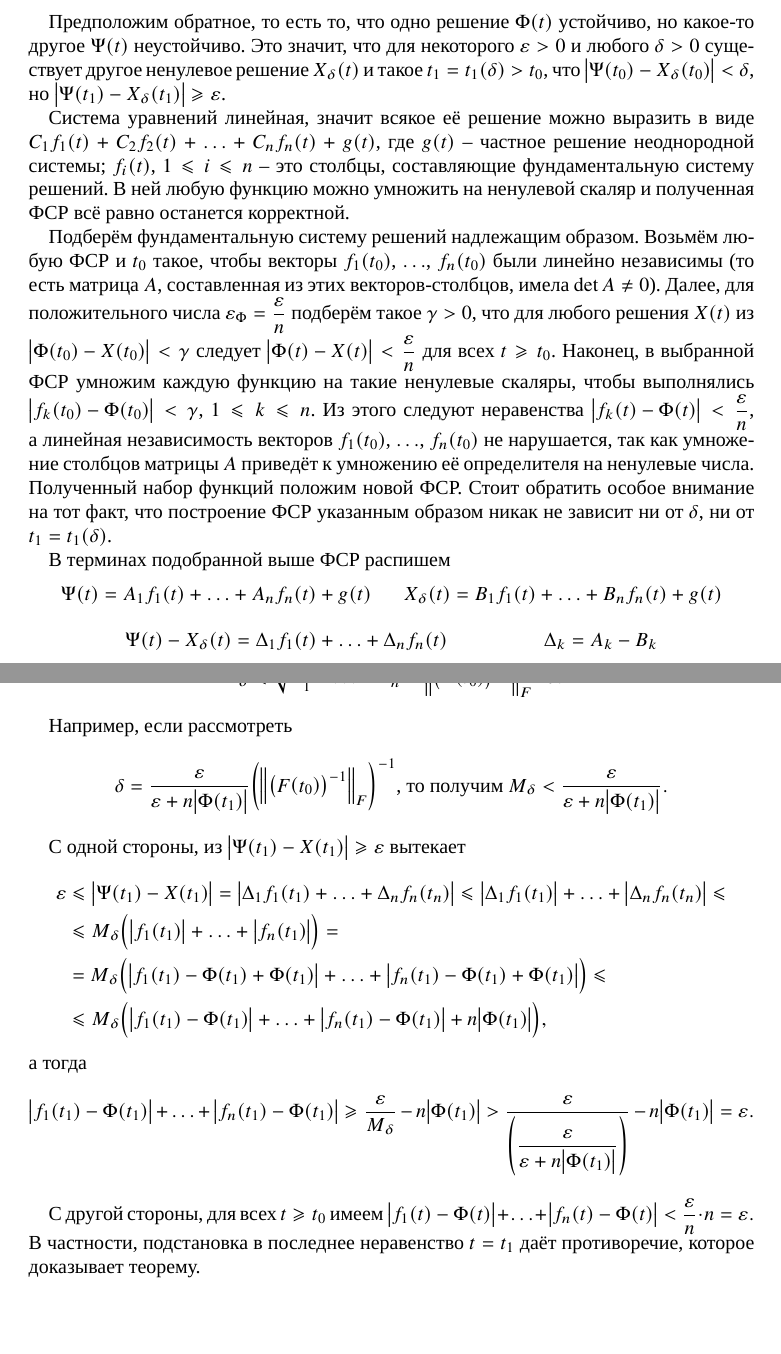
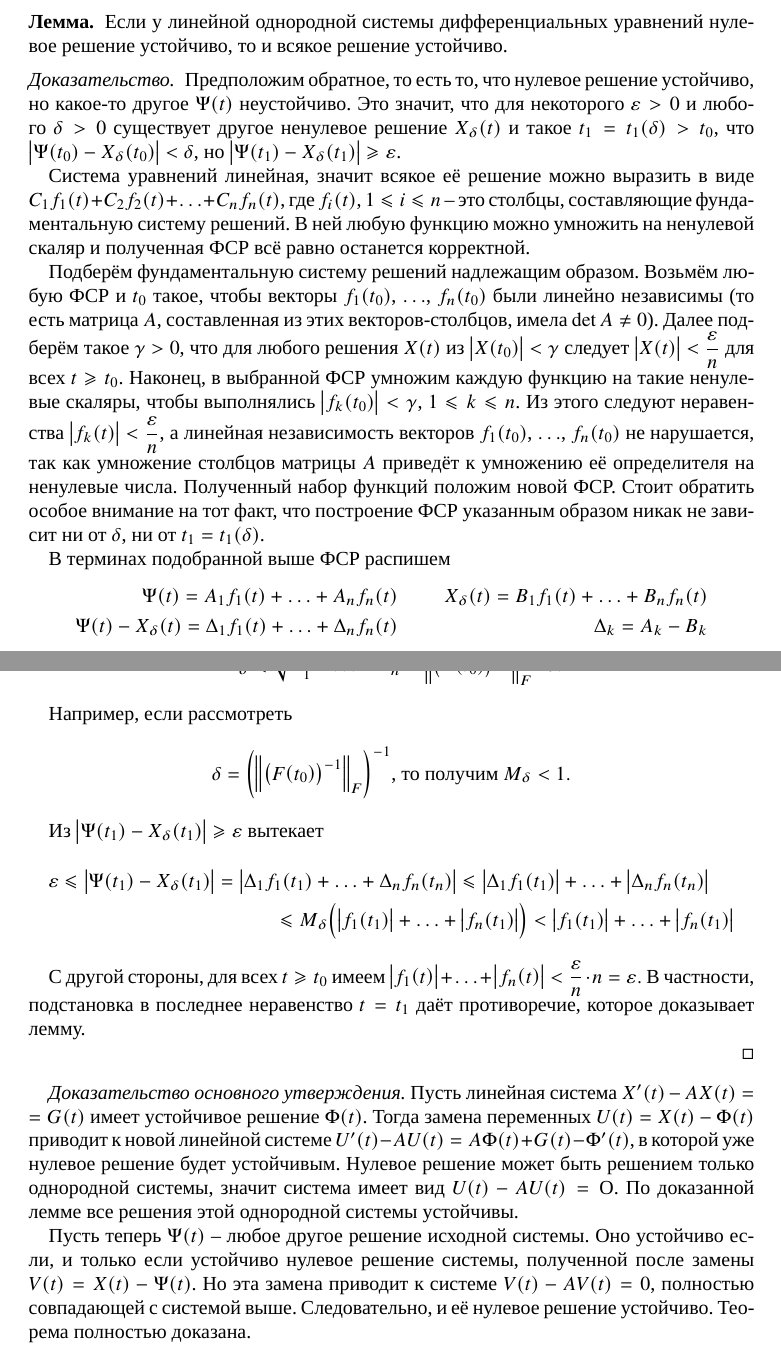
Before and after one commit to InDevRus/filippov-solutions, a LaTeX document (15. Устойчивость/894.tex): two parts of pages 1 and 2 of 2, joined at a grey line, cut at the place of the change, the shorter picture padded with empty space. Compiled offline with XeLaTeX; a missing font is replaced by an installed copy or a similar font.

Commit message:
Переделал задачу 894

```diff
--- a/15. Устойчивость/894.tex
+++ b/15. Устойчивость/894.tex
@@ -5,20 +5,24 @@
 
 \begin{document}
 
-Предположим обратное, то есть то, что одно решение $\Phi\br{t}$ устойчиво, но какое-то другое $\Psi\br{t}$ неустойчиво. Это значит, что для некоторого $\epsilon > 0$ и любого $\delta > 0$ существует другое ненулевое решение $X_{\delta}\br{t}$ и такое $t_{1} = t_{1}\br{\delta}> t_{0}$, что $\vbr{\Psi\br{t_{0}} - X_{\delta}\br{t_{0}}} < \delta$, но $\vbr{\Psi\br{t_{1}} - X_{\delta}\br{t_{1}}} \ge \epsilon$.
+\begin{lemma}
+Если у линейной однородной системы дифференциальных уравнений нулевое решение устойчиво, то и всякое решение устойчиво.
+\end{lemma}
+
+\begin{proof}
+
+Предположим обратное, то есть то, что нулевое решение устойчиво, но какое-то другое $\Psi\br{t}$ неустойчиво. Это значит, что для некоторого $\epsilon > 0$ и любого $\delta > 0$ существует другое ненулевое решение $X_{\delta}\br{t}$ и такое $t_{1} = t_{1}\br{\delta}> t_{0}$, что $\vbr{\Psi\br{t_{0}} - X_{\delta}\br{t_{0}}} < \delta$, но $\vbr{\Psi\br{t_{1}} - X_{\delta}\br{t_{1}}} \ge \epsilon$.
 
 Система уравнений линейная, значит всякое её решение можно выразить в виде
-$C_{1} f_{1}\br{t} + C_{2} f_{2}\br{t} + \ldots + C_{n} f_{n}\br{t} + g\br{t}$,
-где $g\br{t}$ -- частное решение неоднородной системы; $f_{i}\br{t}$, $1 \le i \le n$ -- это столбцы,  составляющие фундаментальную систему решений. В ней любую функцию можно умножить на ненулевой скаляр и полученная ФСР всё равно останется корректной.
+$C_{1} f_{1}\br{t} + C_{2} f_{2}\br{t} + \ldots + C_{n} f_{n}\br{t}$, где
+$f_{i}\br{t}$, $1 \le i \le n$ -- это столбцы,  составляющие фундаментальную систему решений. В ней любую функцию можно умножить на ненулевой скаляр и полученная ФСР всё равно останется корректной.
 
-Подберём фундаментальную систему решений надлежащим образом. Возьмём любую ФСР и $t_{0}$ такое, чтобы векторы $f_{1}\br{t_{0}}$, $\ldots$, $f_{n}\br{t_{0}}$ были линейно независимы (то есть матрица $A$, составленная из этих векторов-столбцов, имела $\det A \ne 0$). Далее, для положительного числа $\epsilon_{\Phi} = \dfrac {\epsilon} {n}$ подберём такое $\gamma > 0$, что для любого решения $X\br{t}$ из $\vbr{\Phi\br{t_{0}} - X\br{t_{0}}} < \gamma$ следует $\vbr{\Phi\br{t} - X\br{t}} < \dfrac {\epsilon} {n}$ для всех $t \ge t_{0}$. Наконец, в выбранной ФСР умножим каждую функцию на такие ненулевые скаляры, чтобы выполнялись $\vbr{f_{k}\br{t_{0}} - \Phi\br{t_{0}}} < \gamma$, $1 \le k \le n$. Из этого следуют неравенства $\vbr{f_{k}\br{t} - \Phi\br{t}} < \dfrac {\epsilon} {n}$, а линейная независимость векторов $f_{1}\br{t_{0}}$, $\ldots$, $f_{n}\br{t_{0}}$ не нарушается, так как умножение столбцов матрицы $A$ приведёт к умножению её определителя на ненулевые числа. Полученный набор функций положим новой ФСР. Стоит обратить особое внимание на тот факт, что построение ФСР указанным образом никак не зависит ни от $\delta$, ни от $t_{1} = t_{1}\br{\delta}$.
+Подберём фундаментальную систему решений надлежащим образом. Возьмём любую ФСР и $t_{0}$ такое, чтобы векторы $f_{1}\br{t_{0}}$, $\ldots$, $f_{n}\br{t_{0}}$ были линейно независимы (то есть матрица $A$, составленная из этих векторов-столбцов, имела $\det A \ne 0$). Далее подберём такое $\gamma > 0$, что для любого решения $X\br{t}$ из $\vbr{X\br{t_{0}}} < \gamma$ следует $\vbr{X\br{t}} < \dfrac {\epsilon} {n}$ для всех $t \ge t_{0}$. Наконец, в выбранной ФСР умножим каждую функцию на такие ненулевые скаляры, чтобы выполнялись $\vbr{f_{k}\br{t_{0}}} < \gamma$, $1 \le k \le n$. Из этого следуют неравенства $\vbr{f_{k}\br{t}} < \dfrac {\epsilon} {n}$, а линейная независимость векторов $f_{1}\br{t_{0}}$, $\ldots$, $f_{n}\br{t_{0}}$ не нарушается, так как умножение столбцов матрицы $A$ приведёт к умножению её определителя на ненулевые числа. Полученный набор функций положим новой ФСР. Стоит обратить особое внимание на тот факт, что построение ФСР указанным образом никак не зависит ни от $\delta$, ни от $t_{1} = t_{1}\br{\delta}$.
 
 В терминах подобранной выше ФСР распишем
 \begin{align*}
-\Psi\br{t} = A_{1} f_{1}\br{t} + \ldots + A_{n} f_{n}\br{t} + g\br{t}
-&& X_{\delta}\br{t} = B_{1} f_{1}\br{t} + \ldots + B_{n} f_{n}\br{t} + g\br{t}
-\end{align*}
-\begin{align*}
+\Psi\br{t} = A_{1} f_{1}\br{t} + \ldots + A_{n} f_{n}\br{t}
+&& X_{\delta}\br{t} = B_{1} f_{1}\br{t} + \ldots + B_{n} f_{n}\br{t} \\
 \Psi\br{t} - X_{\delta}\br{t} = \Delta_{1} f_{1}\br{t} + \ldots + \Delta_{n} f_{n}\br{t}
 && \Delta_{k} = A_{k} - B_{k}
 \end{align*}
@@ -60,22 +64,24 @@ $$
 $$M_{\delta} \le \sqrt{\Delta_{1}^2 + \ldots + \Delta_{n}^2} < \norm{\br{F\br{t_{0}}}^{-1}}_{F} \cdot \delta.$$
 
 Например, если рассмотреть
-$$\delta = \dfrac {\epsilon} {\epsilon + n \vbr{\Phi\br{t_{1}}}} \br{\norm{\br{F\br{t_{0}}}^{-1}}_{F}}^{-1} \text{, то получим } M_{\delta} < \dfrac {\epsilon} {\epsilon + n \vbr{\Phi\br{t_{1}}}}.$$
+$$\delta = \br{\norm{\br{F\br{t_{0}}}^{-1}}_{F}}^{-1} \text{, то получим } M_{\delta} < 1.$$
 
-С одной стороны, из $\vbr{\Psi\br{t_{1}} - X\br{t_{1}}} \ge \epsilon$ вытекает
-\begin{equation*}\begin{split}
-\epsilon & \le \vbr{\Psi\br{t_{1}} - X\br{t_{1}}}
+Из $\vbr{\Psi\br{t_{1}} - X_{\delta}\br{t_{1}}} \ge \epsilon$ вытекает
+\begin{multline*}
+\epsilon \le \vbr{\Psi\br{t_{1}} - X_{\delta}\br{t_{1}}}
 = \vbr{\Delta_{1} f_{1}\br{t_{1}} + \ldots + \Delta_{n} f_{n}\br{t_{n}}}
-\le \vbr{\Delta_{1} f_{1}\br{t_{1}}} + \ldots + \vbr{\Delta_{n} f_{n}\br{t_{n}}} \le
-\\ & \le M_{\delta} \br{ \vbr{f_{1}\br{t_{1}}} + \ldots + \vbr{f_{n}\br{t_{1}}} } = \\
- & = M_{\delta} \br{ \vbr{f_{1}\br{t_{1}} - \Phi\br{t_{1}} + \Phi\br{t_{1}}} + \ldots + \vbr{f_{n}\br{t_{1}} - \Phi\br{t_{1}} + \Phi\br{t_{1}} } } \le \\
- & \le M_{\delta} \br{ \vbr{f_{1}\br{t_{1}} - \Phi\br{t_{1}}} + \ldots + \vbr{f_{n}\br{t_{1}} - \Phi\br{t_{1}}} + n \vbr{\Phi\br{t_{1}}} },
-\end{split}\end{equation*}
-а тогда
-$$\vbr{f_{1}\br{t_{1}} - \Phi\br{t_{1}}} + \ldots + \vbr{f_{n}\br{t_{1}} - \Phi\br{t_{1}}} \ge \dfrac {\epsilon} {M_{\delta}} - n \vbr{\Phi\br{t_{1}}} > \dfrac {\epsilon} {\br{\dfrac {\epsilon} {\epsilon + n \vbr{\Phi\br{t_{1}}}}}} - n \vbr{\Phi\br{t_{1}}} = \epsilon.$$
+\le \vbr{\Delta_{1} f_{1}\br{t_{1}}} + \ldots + \vbr{\Delta_{n} f_{n}\br{t_{n}}}
+\\  \le M_{\delta} \br{ \vbr{f_{1}\br{t_{1}}} + \ldots + \vbr{f_{n}\br{t_{1}}} } < \vbr{f_{1}\br{t_{1}}} + \ldots + \vbr{f_{n}\br{t_{1}}}
+\end{multline*}
 
 С другой стороны, для всех $t \ge t_{0}$ имеем
-$\vbr{f_{1}\br{t} - \Phi\br{t}} + \ldots + \vbr{f_{n}\br{t} - \Phi\br{t}} < \dfrac {\epsilon} {n} \cdot n = \epsilon.$
-В частности, подстановка в последнее неравенство $t = t_{1}$ даёт противоречие, которое доказывает теорему.
+$\vbr{f_{1}\br{t}} + \ldots + \vbr{f_{n}\br{t}} < \dfrac {\epsilon} {n} \cdot n = \epsilon.$
+В частности, подстановка в последнее неравенство $t = t_{1}$ даёт противоречие, которое доказывает лемму.
+
+\end{proof}
+
+\textit{Доказательство основного утверждения.} Пусть линейная система $X'\br{t} - A X\br{t} = \linebreak = G\br{t}$ имеет устойчивое решение $\Phi\br{t}$. Тогда замена переменных $U\br{t} = X\br{t} - \Phi\br{t}$ приводит к новой линейной системе $U'\br{t} - A U\br{t} = A \Phi\br{t} + G\br{t} - \Phi'\br{t}$, в которой уже нулевое решение будет устойчивым. Нулевое решение может быть решением только однородной системы, значит система имеет вид $U\br{t} - A U\br{t} = \Omicron$. По доказанной лемме все решения этой однородной системы устойчивы.
+
+Пусть теперь $\Psi\br{t}$ -- любое другое решение исходной системы. Оно устойчиво если, и только если устойчиво нулевое решение системы, полученной после замены $V\br{t} = X\br{t} - \Psi\br{t}$. Но эта замена приводит к системе $V\br{t} - A V\br{t} = 0$, полностью совпадающей с системой выше. Следовательно, и её нулевое решение устойчиво. Теорема полностью доказана.
 
 \end{document}
```
Also changed, not shown: 15. Устойчивость/894.pdf.
